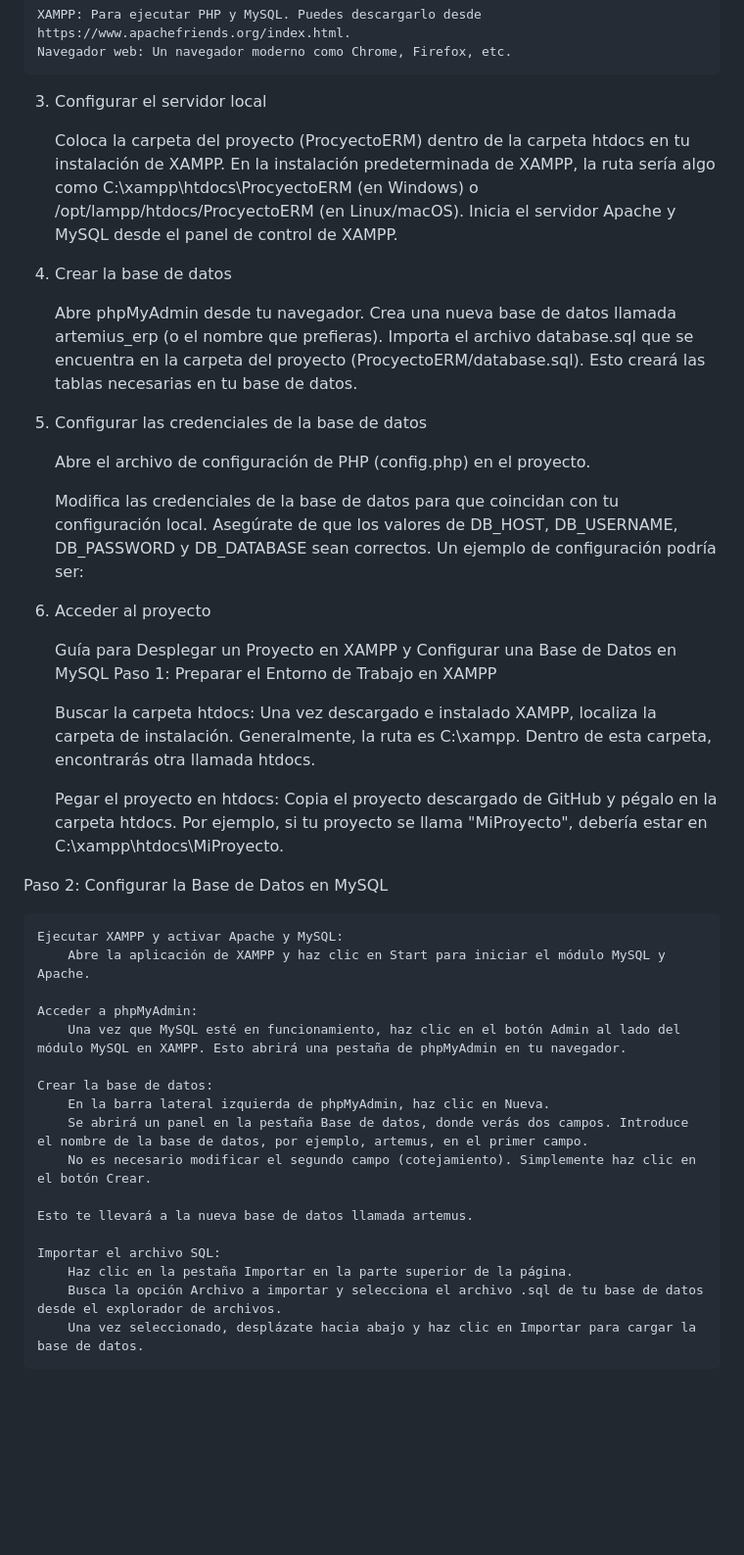
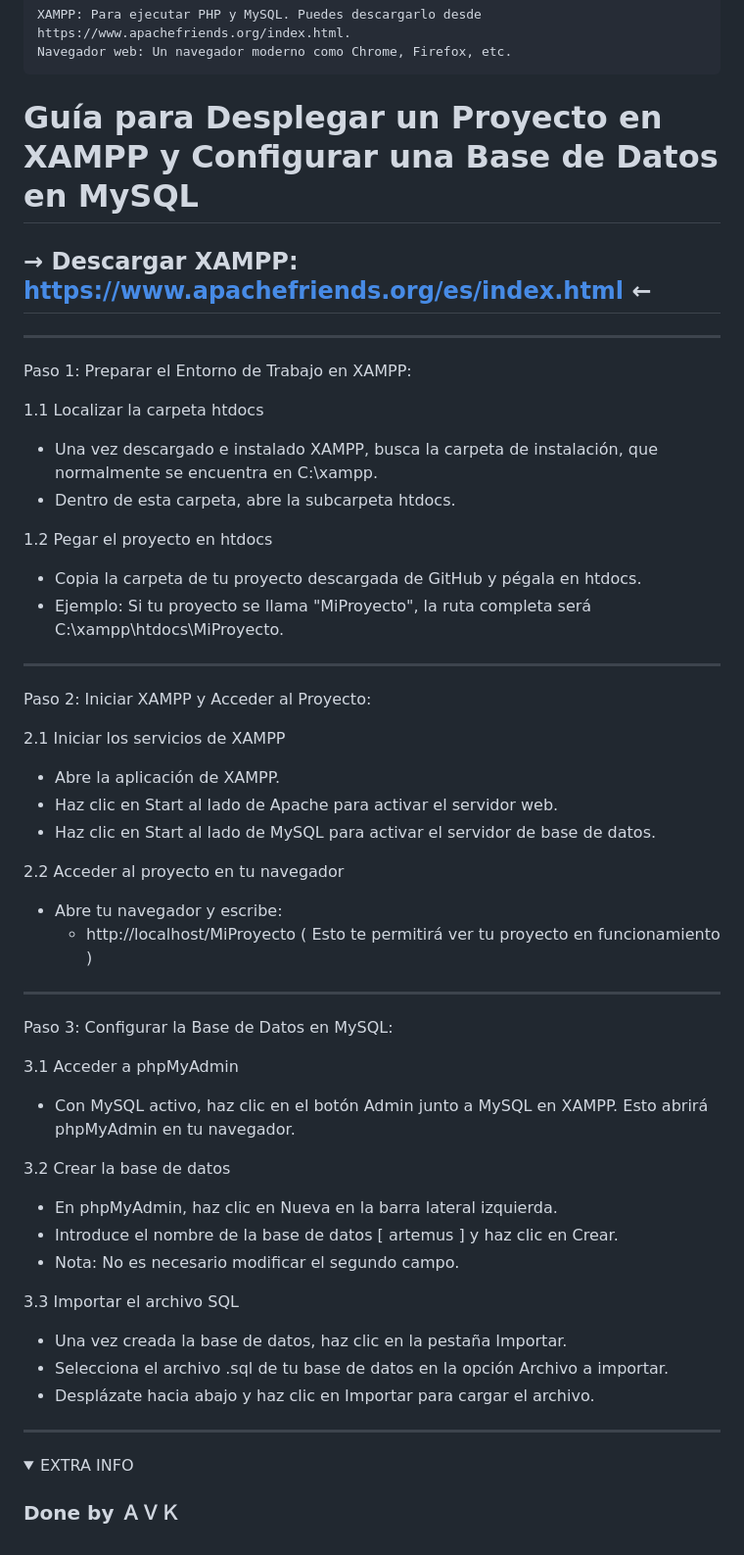
Before and after one commit to SSLDC/ArtemiusERP, a Markdown page: README.md, the part around the change. Shown at 98% size. Rendered like a GitHub page; folded sections open; blank space fills up the shorter version.

```diff
--- a/README.md
+++ b/README.md
@@ -31,59 +31,54 @@ Asegúrate de tener instalados los siguientes programas:
     XAMPP: Para ejecutar PHP y MySQL. Puedes descargarlo desde https://www.apachefriends.org/index.html.
     Navegador web: Un navegador moderno como Chrome, Firefox, etc.
 
-3. Configurar el servidor local
+# Guía para Desplegar un Proyecto en XAMPP y Configurar una Base de Datos en MySQL
+## → Descargar XAMPP: https://www.apachefriends.org/es/index.html ←
+________________________________________
 
-    Coloca la carpeta del proyecto (ProcyectoERM) dentro de la carpeta htdocs en tu instalación de XAMPP.
-        En la instalación predeterminada de XAMPP, la ruta sería algo como C:\xampp\htdocs\ProcyectoERM (en Windows) o /opt/lampp/htdocs/ProcyectoERM (en Linux/macOS).
-    Inicia el servidor Apache y MySQL desde el panel de control de XAMPP.
+Paso 1: Preparar el Entorno de Trabajo en XAMPP:
 
-4. Crear la base de datos
+  1.1 Localizar la carpeta htdocs
+  - Una vez descargado e instalado XAMPP, busca la carpeta de instalación, que normalmente se encuentra en C:\xampp.
+  - Dentro de esta carpeta, abre la subcarpeta htdocs.
 
-    Abre phpMyAdmin desde tu navegador.
-    Crea una nueva base de datos llamada artemius_erp (o el nombre que prefieras).
-    Importa el archivo database.sql que se encuentra en la carpeta del proyecto (ProcyectoERM/database.sql). Esto creará las tablas necesarias en tu base de datos.
+  1.2 Pegar el proyecto en htdocs
+  - Copia la carpeta de tu proyecto descargada de GitHub y pégala en htdocs.
+  -	Ejemplo: Si tu proyecto se llama "MiProyecto", la ruta completa será C:\xampp\htdocs\MiProyecto.
 
-5. Configurar las credenciales de la base de datos
+________________________________________
 
-    Abre el archivo de configuración de PHP (config.php) en el proyecto.
+Paso 2: Iniciar XAMPP y Acceder al Proyecto:
 
-    Modifica las credenciales de la base de datos para que coincidan con tu configuración local. Asegúrate de que los valores de DB_HOST, DB_USERNAME, DB_PASSWORD y DB_DATABASE sean correctos. Un ejemplo de configuración podría ser:
+  2.1 Iniciar los servicios de XAMPP
+  -	Abre la aplicación de XAMPP.
+  -	Haz clic en Start al lado de Apache para activar el servidor web.
+  -	Haz clic en Start al lado de MySQL para activar el servidor de base de datos.
 
-    <?php
-    define('DB_HOST', 'localhost');
-    define('DB_USERNAME', 'root');
-    define('DB_PASSWORD', '');
-    define('DB_DATABASE', 'artemius_erp');
-    ?>
+  2.2 Acceder al proyecto en tu navegador
+  -	Abre tu navegador y escribe:
+      - http://localhost/MiProyecto ( Esto te permitirá ver tu proyecto en funcionamiento )
 
-6. Acceder al proyecto
+________________________________________
 
-    Guía para Desplegar un Proyecto en XAMPP y Configurar una Base de Datos en MySQL
-Paso 1: Preparar el Entorno de Trabajo en XAMPP
+Paso 3: Configurar la Base de Datos en MySQL:
 
-    Buscar la carpeta htdocs:
-        Una vez descargado e instalado XAMPP, localiza la carpeta de instalación. Generalmente, la ruta es C:\xampp.
-        Dentro de esta carpeta, encontrarás otra llamada htdocs.
+3.1 Acceder a phpMyAdmin
+  -	Con MySQL activo, haz clic en el botón Admin junto a MySQL en XAMPP. Esto abrirá phpMyAdmin en tu navegador.
 
-    Pegar el proyecto en htdocs:
-        Copia el proyecto descargado de GitHub y pégalo en la carpeta htdocs. Por ejemplo, si tu proyecto se llama "MiProyecto", debería estar en C:\xampp\htdocs\MiProyecto.
+3.2 Crear la base de datos
+  -	En phpMyAdmin, haz clic en Nueva en la barra lateral izquierda.
+  -	Introduce el nombre de la base de datos  [ artemus ]  y haz clic en Crear.
+  -	Nota: No es necesario modificar el segundo campo.
 
-Paso 2: Configurar la Base de Datos en MySQL
+3.3 Importar el archivo SQL
+-	Una vez creada la base de datos, haz clic en la pestaña Importar.
+-	Selecciona el archivo .sql de tu base de datos en la opción Archivo a importar.
+-	Desplázate hacia abajo y haz clic en Importar para cargar el archivo.
 
-    Ejecutar XAMPP y activar Apache y MySQL:
-        Abre la aplicación de XAMPP y haz clic en Start para iniciar el módulo MySQL y Apache.
+________________________________________
+<details>
+<summary>EXTRA INFO</summary>
 
-    Acceder a phpMyAdmin:
-        Una vez que MySQL esté en funcionamiento, haz clic en el botón Admin al lado del módulo MySQL en XAMPP. Esto abrirá una pestaña de phpMyAdmin en tu navegador.
+### Done by ＡＶＫ
 
-    Crear la base de datos:
-        En la barra lateral izquierda de phpMyAdmin, haz clic en Nueva.
-        Se abrirá un panel en la pestaña Base de datos, donde verás dos campos. Introduce el nombre de la base de datos, por ejemplo, artemus, en el primer campo.
-        No es necesario modificar el segundo campo (cotejamiento). Simplemente haz clic en el botón Crear.
-
-    Esto te llevará a la nueva base de datos llamada artemus.
-
-    Importar el archivo SQL:
-        Haz clic en la pestaña Importar en la parte superior de la página.
-        Busca la opción Archivo a importar y selecciona el archivo .sql de tu base de datos desde el explorador de archivos.
-        Una vez seleccionado, desplázate hacia abajo y haz clic en Importar para cargar la base de datos.
+</details>
```
